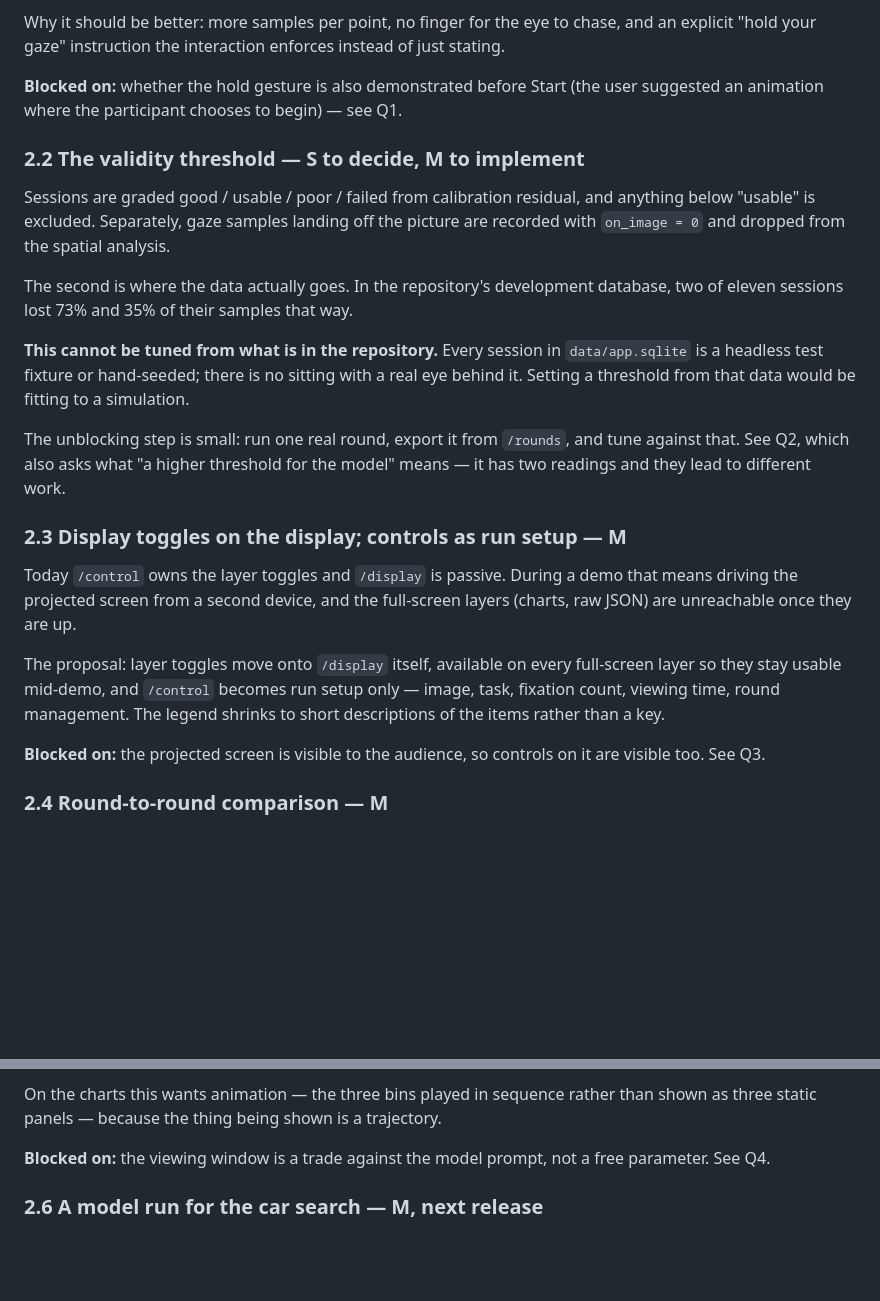
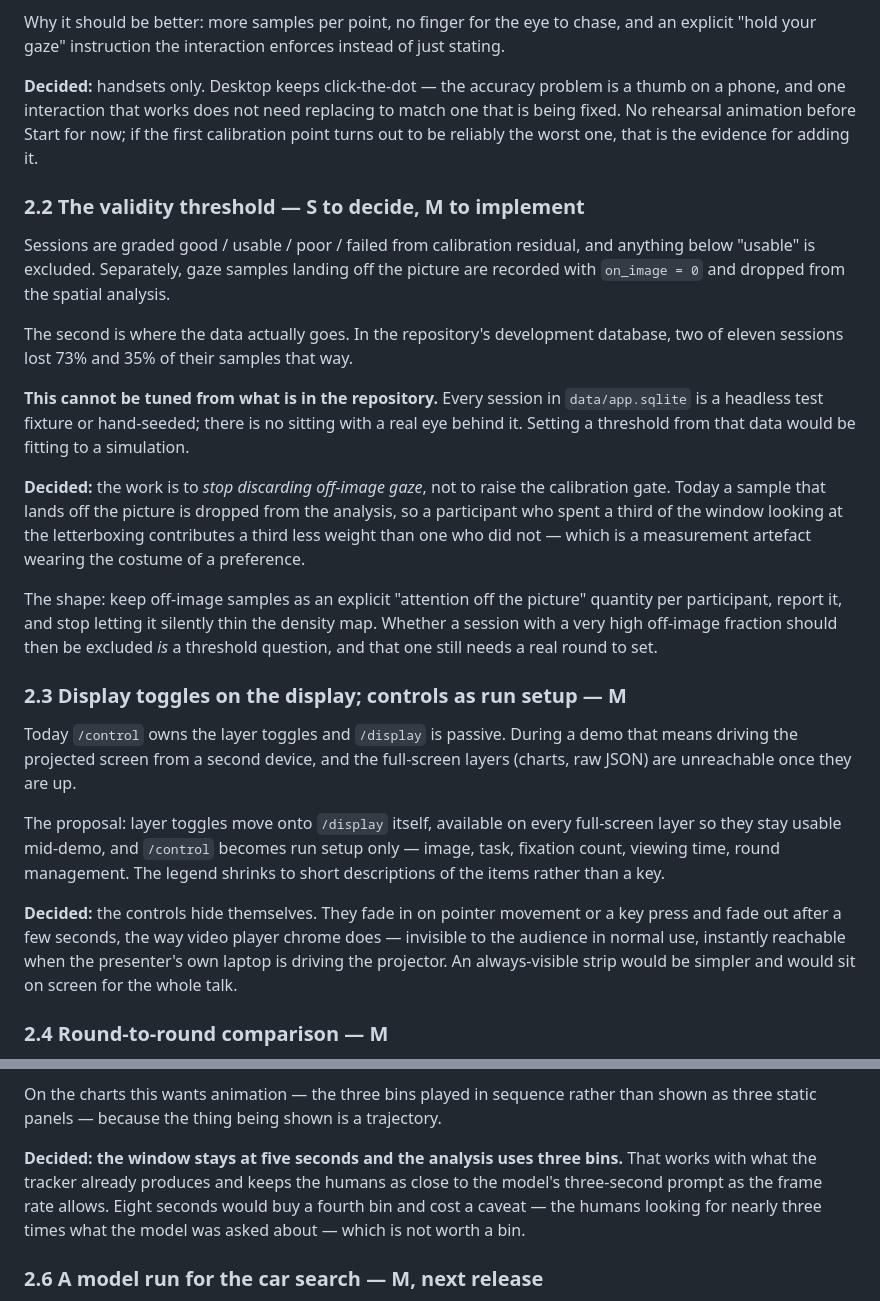
Before and after one commit to berbelekhieronim/scanpath-estimation, a Markdown page: docs/SCOPE.md, 2 parts joined by grey strips. Drawn GitHub-style; blank space fills up the shorter version.

Commit message:
Record the four decisions that were blocking the queue
Each of these had two defensible answers, so the reasoning is written down
next to the choice rather than left to be re-argued later.

- Viewing window stays at five seconds, temporal analysis uses three bins.
  Eight seconds buys a fourth bin and costs the caveat that the humans
  looked for nearly three times what the model was asked about.
- The validity work is to stop discarding off-image gaze, not to raise the
  calibration gate. A participant who spent a third of the window on the
  letterboxing currently contributes a third less weight, which is a
  measurement artefact dressed as a preference.
- Display controls hide themselves, video-player style. The projected
  screen is the audience's screen.
- The calibration hold gesture is for handsets only. The accuracy problem
  is a thumb on a phone.

Co-Authored-By: Claude Opus 5 <noreply@anthropic.com>
Claude-Session: https://claude.ai/code/session_01SV7LhHeEcYCommasKWghZE

```diff
--- a/docs/SCOPE.md
+++ b/docs/SCOPE.md
@@ -104,9 +104,11 @@ Why it should be better: more samples per point, no finger for the eye to
 chase, and an explicit "hold your gaze" instruction the interaction enforces
 instead of just stating.
 
-**Blocked on:** whether the hold gesture is also demonstrated before Start
-(the user suggested an animation where the participant chooses to begin) —
-see Q1.
+**Decided:** handsets only. Desktop keeps click-the-dot — the accuracy
+problem is a thumb on a phone, and one interaction that works does not need
+replacing to match one that is being fixed. No rehearsal animation before
+Start for now; if the first calibration point turns out to be reliably the
+worst one, that is the evidence for adding it.
 
 ### 2.2 The validity threshold — S to decide, M to implement
 
@@ -123,9 +125,17 @@ database, two of eleven sessions lost 73% and 35% of their samples that way.
 sitting with a real eye behind it. Setting a threshold from that data would
 be fitting to a simulation.
 
-The unblocking step is small: run one real round, export it from `/rounds`,
-and tune against that. See Q2, which also asks what "a higher threshold for
-the model" means — it has two readings and they lead to different work.
+**Decided:** the work is to *stop discarding off-image gaze*, not to raise
+the calibration gate. Today a sample that lands off the picture is dropped
+from the analysis, so a participant who spent a third of the window looking
+at the letterboxing contributes a third less weight than one who did not —
+which is a measurement artefact wearing the costume of a preference.
+
+The shape: keep off-image samples as an explicit "attention off the picture"
+quantity per participant, report it, and stop letting it silently thin the
+density map. Whether a session with a very high off-image fraction should
+then be excluded *is* a threshold question, and that one still needs a real
+round to set.
 
 ### 2.3 Display toggles on the display; controls as run setup — M
 
@@ -138,8 +148,11 @@ full-screen layer so they stay usable mid-demo, and `/control` becomes run
 setup only — image, task, fixation count, viewing time, round management.
 The legend shrinks to short descriptions of the items rather than a key.
 
-**Blocked on:** the projected screen is visible to the audience, so controls
-on it are visible too. See Q3.
+**Decided:** the controls hide themselves. They fade in on pointer movement
+or a key press and fade out after a few seconds, the way video player chrome
+does — invisible to the audience in normal use, instantly reachable when the
+presenter's own laptop is driving the projector. An always-visible strip
+would be simpler and would sit on screen for the whole talk.
 
 ### 2.4 Round-to-round comparison — M
 
@@ -188,8 +201,12 @@ On the charts this wants animation — the three bins played in sequence
 rather than shown as three static panels — because the thing being shown is
 a trajectory.
 
-**Blocked on:** the viewing window is a trade against the model prompt, not
-a free parameter. See Q4.
+**Decided: the window stays at five seconds and the analysis uses three
+bins.** That works with what the tracker already produces and keeps the
+humans as close to the model's three-second prompt as the frame rate allows.
+Eight seconds would buy a fourth bin and cost a caveat — the humans looking
+for nearly three times what the model was asked about — which is not worth
+a bin.
 
 ### 2.6 A model run for the car search — M, next release
 
```
